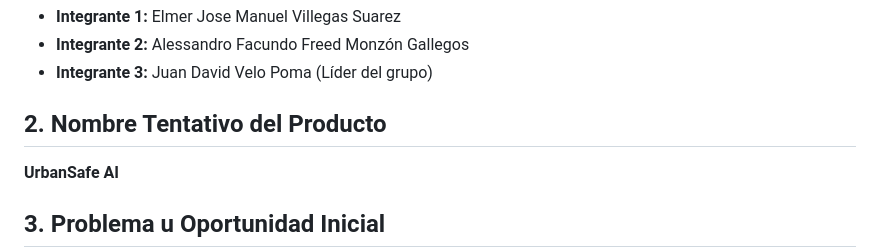
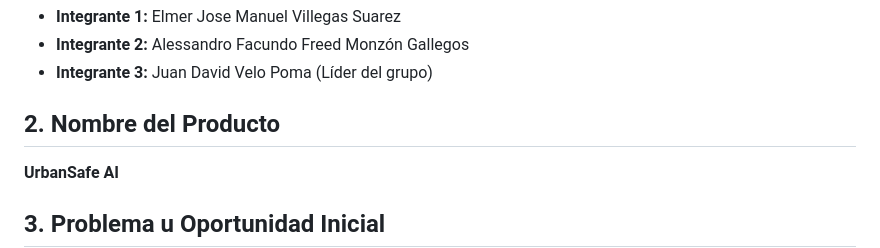
Before and after one commit to EV081/DPD_project, a Markdown page: deliveries/week07/README.md, the part around the change. Rendered like a GitHub page.

Commit message:
Update product name section in README

```diff
--- a/deliveries/week07/README.md
+++ b/deliveries/week07/README.md
@@ -7,7 +7,7 @@
 * **Integrante 3:** Juan David Velo Poma (Líder del grupo)
 
 
-## 2. Nombre Tentativo del Producto
+## 2. Nombre del Producto
 
 **UrbanSafe AI**
 
```
